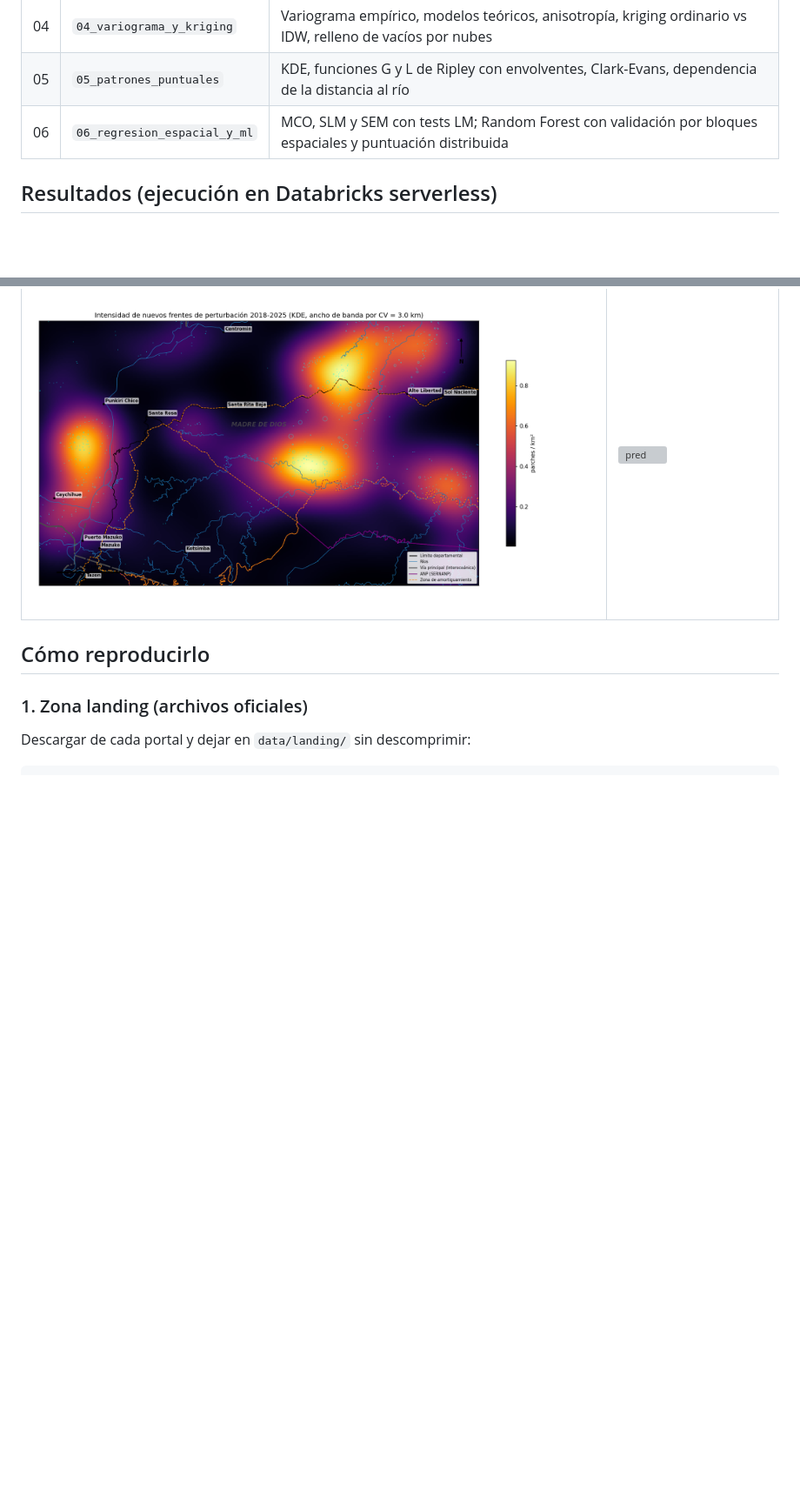
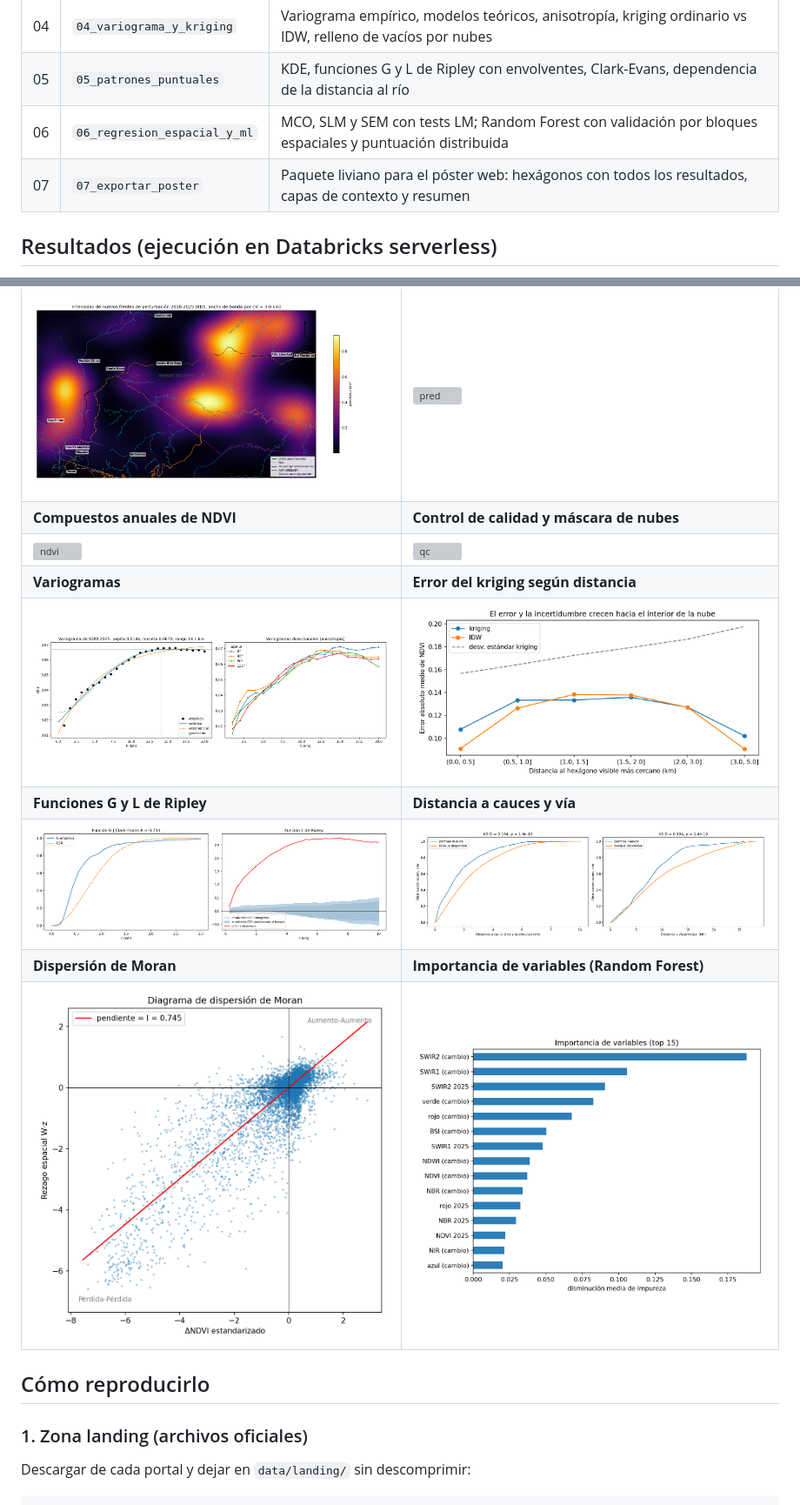
Before and after one commit to wilder14-eslu/teledeteccion-cloud-madre-de-dios, a Markdown page: README.md, 2 parts joined by grey strips. Shown at 87% size. GitHub-like rendering; blank space fills up the shorter version; grey boxes are pictures that could not be loaded.

```diff
--- a/README.md
+++ b/README.md
@@ -56,6 +59,7 @@ Google Cloud (Hansen)  ─────┴── lectura COG por rangos ───
 | 04 | `04_variograma_y_kriging` | Variograma empírico, modelos teóricos, anisotropía, kriging ordinario vs IDW, relleno de vacíos por nubes |
 | 05 | `05_patrones_puntuales` | KDE, funciones G y L de Ripley con envolventes, Clark-Evans, dependencia de la distancia al río |
 | 06 | `06_regresion_espacial_y_ml` | MCO, SLM y SEM con tests LM; Random Forest con validación por bloques espaciales y puntuación distribuida |
+| 07 | `07_exportar_poster` | Paquete liviano para el póster web: hexágonos con todos los resultados, capas de contexto y resumen |
 
 ## Resultados (ejecución en Databricks serverless)
 
@@ -83,6 +110,14 @@ gráficos**, están en `resultados/`. Los archivos HTML se descargan y se abren
 | ![gi](docs/figuras/03_gi_star.png) | ![kriging](docs/figuras/04_kriging.png) |
 | **Intensidad de nuevos frentes (KDE)** | **Modelo vs pérdida oficial** |
 | ![kde](docs/figuras/05_kde.png) | ![pred](docs/figuras/06_prediccion.png) |
+| **Compuestos anuales de NDVI** | **Control de calidad y máscara de nubes** |
+| ![ndvi](docs/figuras/01_ndvi_anual.png) | ![qc](docs/figuras/00_control_calidad.png) |
+| **Variogramas** | **Error del kriging según distancia** |
+| ![vario](docs/figuras/04_variogramas.png) | ![err](docs/figuras/04_error_distancia.png) |
+| **Funciones G y L de Ripley** | **Distancia a cauces y vía** |
+| ![gl](docs/figuras/05_G_L.png) | ![ecdf](docs/figuras/05_ecdf_covariables.png) |
+| **Dispersión de Moran** | **Importancia de variables (Random Forest)** |
+| ![moran](docs/figuras/03_moran_scatter.png) | ![imp](docs/figuras/06_importancia.png) |
 
 ## Cómo reproducirlo
 
```
Also changed, not shown: other parts of README.md (+51 -9 lines), poster/assets/qr_repo.png (added), 8 other files.
